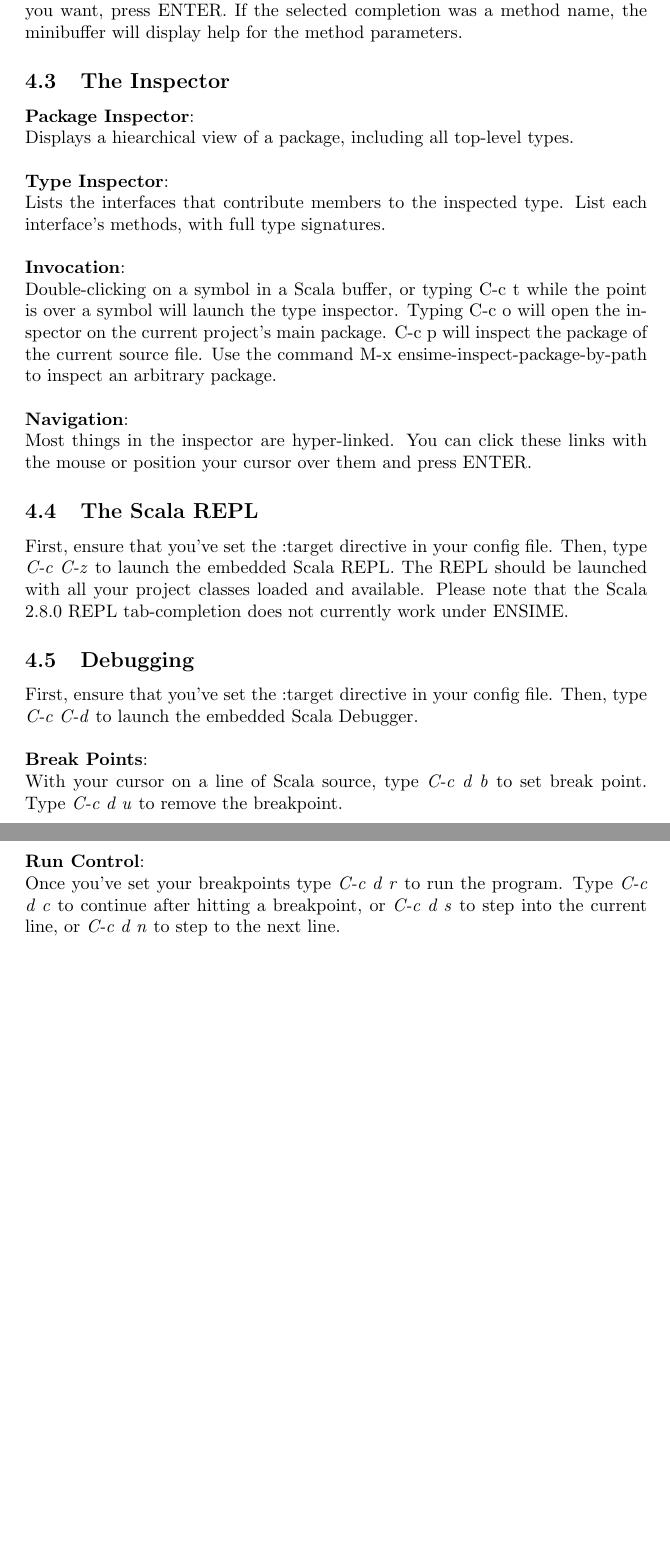
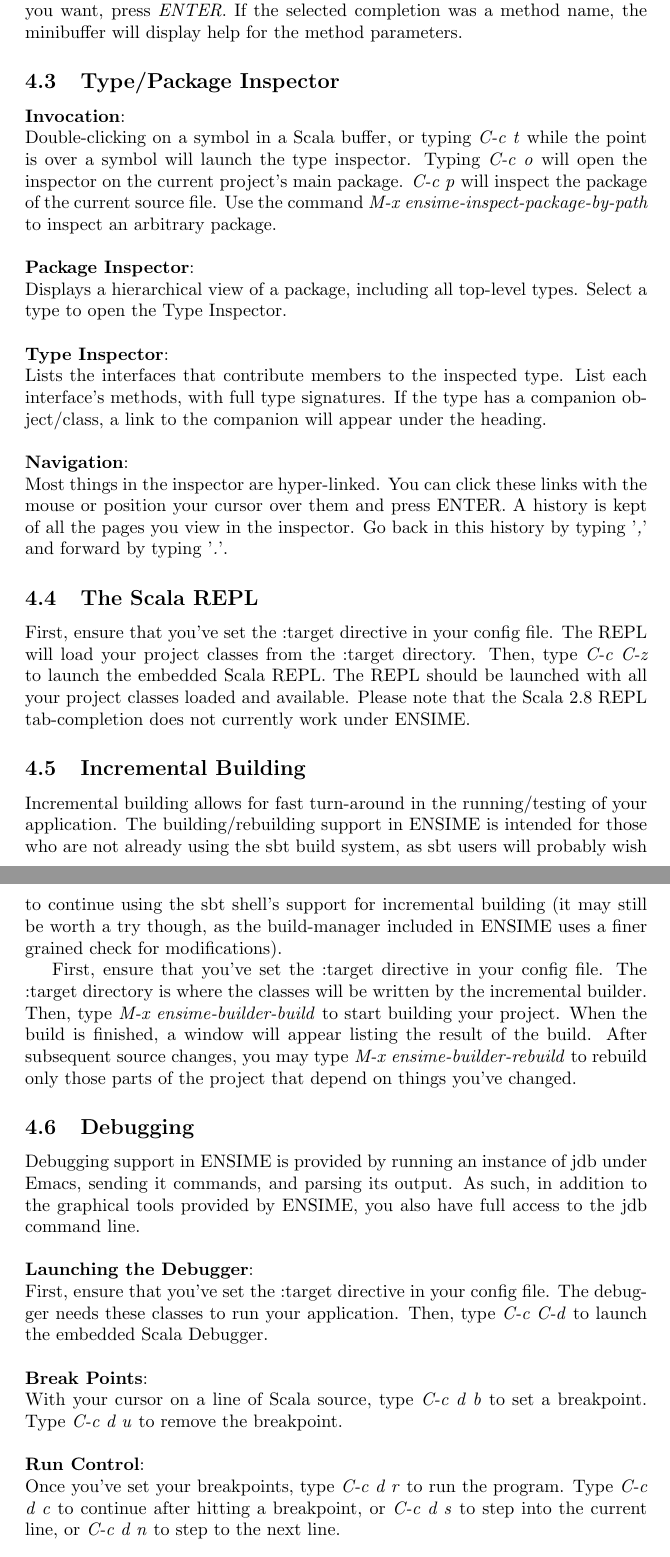
Before and after one commit to milessabin/spray-json-shapeless, a LaTeX document (etc/manual.ltx): two parts of pages 8 and 9 of 11, joined at a grey line, cut so that both start at the same text, the shorter picture padded with empty space. Compiled offline with pdfLaTeX.

Commit message:
Tweaks and additions.

```diff
--- a/etc/manual.ltx
+++ b/etc/manual.ltx
@@ -262,42 +262,53 @@
 
 \noindent
 \textbf{Completion menu key commands}:\\
-Candidates can be scrolled with M-n and M-p or UP and DOWN. Candidates can be searched by typing C-s. Press TAB again to complete a common prefix. To cancel completion, type C-g. Finally, if you've selected the completion you want, press ENTER. If the selected completion was a method name, the minibuffer will display help for the method parameters.
+Candidates can be scrolled with \emph{M-n} and \emph{M-p} or \emph{UP} and \emph{DOWN}. Candidates can be searched by typing \emph{C-s}. Press \emph{TAB} again to complete a common prefix. To cancel completion, type \emph{C-g}. Finally, if you've selected the completion you want, press \emph{ENTER}. If the selected completion was a method name, the minibuffer will display help for the method parameters.
 
-\subsection{The Inspector}
+\subsection{Type/Package Inspector}
+
+
+\noindent
+\textbf{Invocation}:\\
+Double-clicking on a symbol in a Scala buffer, or typing \emph{C-c t} while the point is over a symbol will launch the type inspector. Typing \emph{C-c o} will open the inspector on the current project's main package. \emph{C-c p} will inspect the package of the current source file. Use the command \emph{M-x ensime-inspect-package-by-path} to inspect an arbitrary package.\\
 
 \noindent
 \textbf{Package Inspector}:\\
-Displays a hiearchical view of a package, including all top-level types.\\
+Displays a hierarchical view of a package, including all top-level types. Select a type to open the Type Inspector.\\
 
 \noindent
 \textbf{Type Inspector}:\\
-Lists the interfaces that contribute members to the inspected type. List each interface's methods, with full type signatures.\\
-
-\noindent
-\textbf{Invocation}:\\
-Double-clicking on a symbol in a Scala buffer, or typing C-c t while the point is over a symbol will launch the type inspector. Typing C-c o will open the inspector on the current project's main package. C-c p will inspect the package of the current source file. Use the command M-x ensime-inspect-package-by-path to inspect an arbitrary package.\\
+Lists the interfaces that contribute members to the inspected type. List each interface's methods, with full type signatures. If the type has a companion object/class, a link to the companion will appear under the heading.\\
 
 \noindent
 \textbf{Navigation}:\\
-Most things in the inspector are hyper-linked. You can click these links with the mouse or position your cursor over them and press ENTER.
+Most things in the inspector are hyper-linked. You can click these links with the mouse or position your cursor over them and press ENTER. A history is kept of all the pages you view in the inspector. Go back in this history by typing '\emph{,}' and forward by typing '\emph{.}'.
 
 
 \subsection{The Scala REPL}
 
-First, ensure that you've set the :target directive in your config file. Then, type \emph{C-c C-z} to launch the embedded Scala REPL. The REPL should be launched with all your project classes loaded and available. Please note that the Scala 2.8.0 REPL tab-completion does not currently work under ENSIME.
+First, ensure that you've set the :target directive in your config file. The REPL will load your project classes from the :target directory. Then, type \emph{C-c C-z} to launch the embedded Scala REPL. The REPL should be launched with all your project classes loaded and available. Please note that the Scala 2.8 REPL tab-completion does not currently work under ENSIME.
+
+\subsection{Incremental Building}
+
+Incremental building allows for fast turn-around in the running/testing of your application. The building/rebuilding support in ENSIME is intended for those who are not already using the sbt build system, as sbt users will probably wish to continue using the sbt shell's support for incremental building (it may still be worth a try though, as the build-manager included in ENSIME uses a finer grained check for modifications).
+
+First, ensure that you've set the :target directive in your config file. The :target directory is where the classes will be written by the incremental builder. Then, type \emph{M-x ensime-builder-build} to start building your project. When the build is finished, a window will appear listing the result of the build. After subsequent source changes, you may type \emph{M-x ensime-builder-rebuild} to rebuild only those parts of the project that depend on things you've changed.
 
 \subsection{Debugging}
 
-First, ensure that you've set the :target directive in your config file. Then, type \emph{C-c C-d} to launch the embedded Scala Debugger. \\
+Debugging support in ENSIME is provided by running an instance of jdb under Emacs, sending it commands, and parsing its output. As such, in addition to the graphical tools provided by ENSIME, you also have full access to the jdb command line.\\
+
+\noindent
+\textbf{Launching the Debugger}:\\
+First, ensure that you've set the :target directive in your config file. The debugger needs these classes to run your application. Then, type \emph{C-c C-d} to launch the embedded Scala Debugger. \\
 
 \noindent
 \textbf{Break Points}:\\
-With your cursor on a line of Scala source, type \emph{C-c d b} to set break point. Type \emph{C-c d u} to remove the breakpoint.\\
+With your cursor on a line of Scala source, type \emph{C-c d b} to set a breakpoint. Type \emph{C-c d u} to remove the breakpoint.\\
 
 \noindent
 \textbf{Run Control}:\\
-Once you've set your breakpoints type \emph{C-c d r} to run the program. Type \emph{C-c d c} to continue after hitting a breakpoint, or \emph{C-c d s} to step into the current line, or \emph{C-c d n} to step to the next line.\\
+Once you've set your breakpoints, type \emph{C-c d r} to run the program. Type \emph{C-c d c} to continue after hitting a breakpoint, or \emph{C-c d s} to step into the current line, or \emph{C-c d n} to step to the next line.\\
 
 \noindent
 \textbf{Value Inspection}:\\
```
Also changed, not shown: etc/manual.ltx (6 more changed lines).
